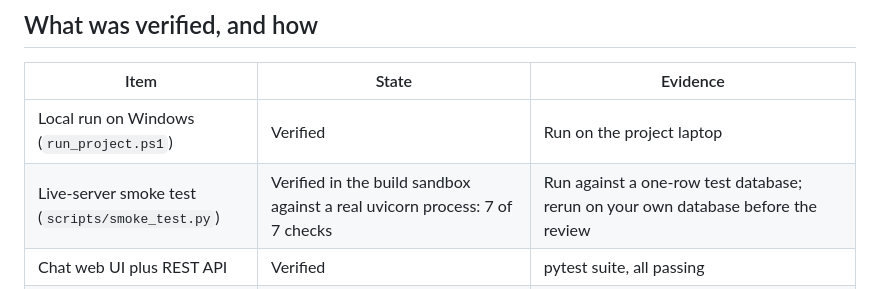
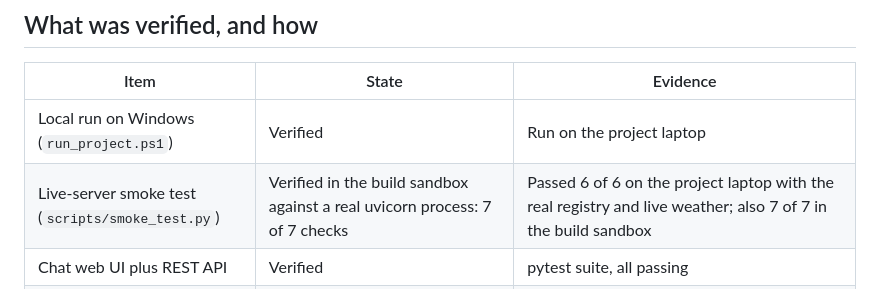
Before and after one commit to divyaajayasankar/KisanSaarthi-AI, a Markdown page: DEPLOYMENT.md, the part around the change. Drawn GitHub-style.

```diff
--- a/DEPLOYMENT.md
+++ b/DEPLOYMENT.md
@@ -7,7 +7,7 @@ Version for the final review, 2026-10-08. Every claim below is marked with how i
 | Item | State | Evidence |
 |---|---|---|
 | Local run on Windows (`run_project.ps1`) | Verified | Run on the project laptop |
-| Live-server smoke test (`scripts/smoke_test.py`) | Verified in the build sandbox against a real uvicorn process: 7 of 7 checks | Run against a one-row test database; rerun on your own database before the review |
+| Live-server smoke test (`scripts/smoke_test.py`) | Verified in the build sandbox against a real uvicorn process: 7 of 7 checks | Passed 6 of 6 on the project laptop with the real registry and live weather; also 7 of 7 in the build sandbox |
 | Chat web UI plus REST API | Verified | pytest suite, all passing |
 | WhatsApp Cloud API adapter | Verified with simulated Meta payloads only (verification handshake, signature check, text, photo, location, voice note, send path with a recorded Graph API client) | `tests/test_whatsapp_adapter.py`, 16 tests. Not tested against live WhatsApp. |
 | Docker image and compose file | Written. Compose file passes `docker compose config`. The image was not built because neither the sandbox nor the project laptop has a running Docker daemon. | Treat as untested until you run `docker compose up --build` |
```
